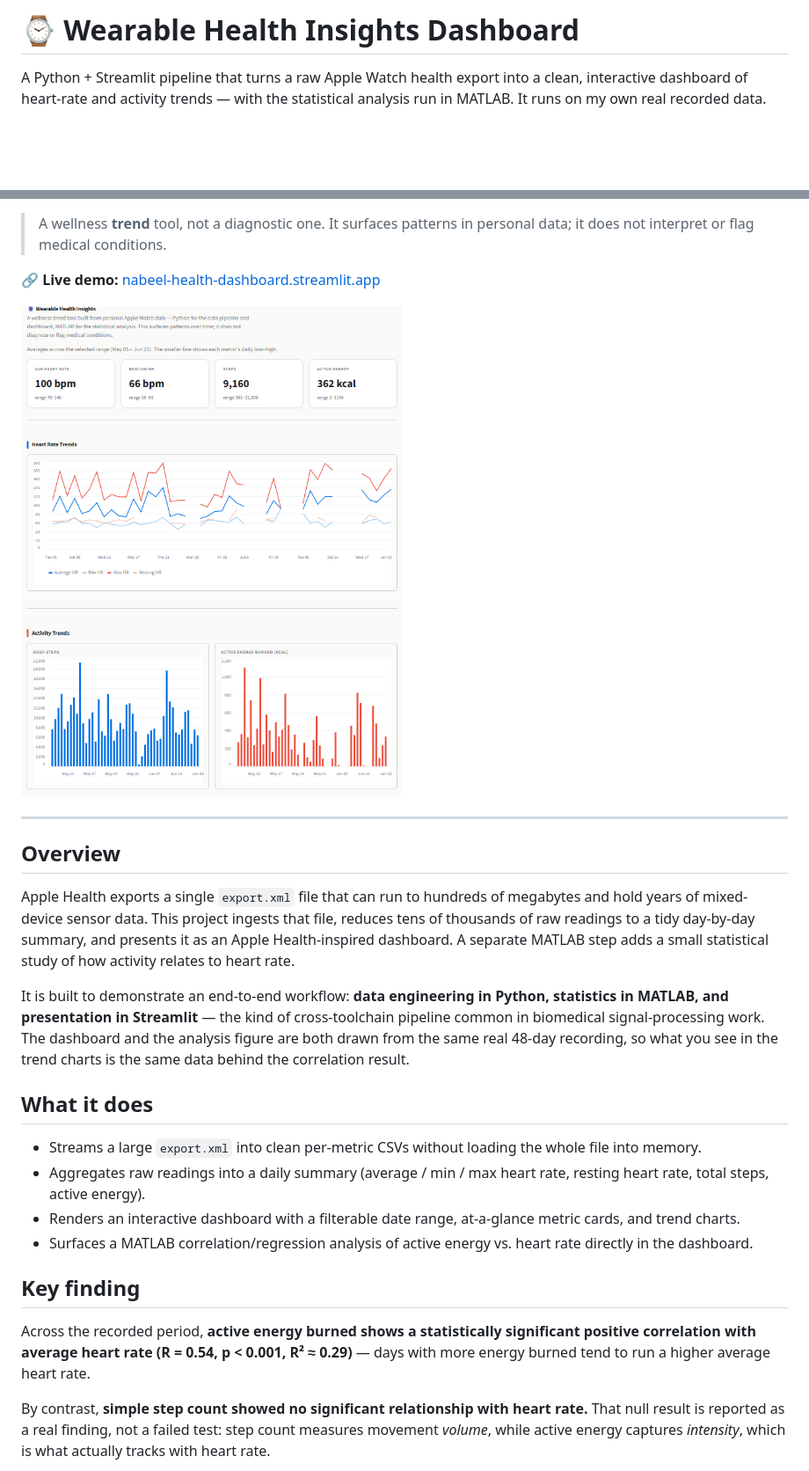
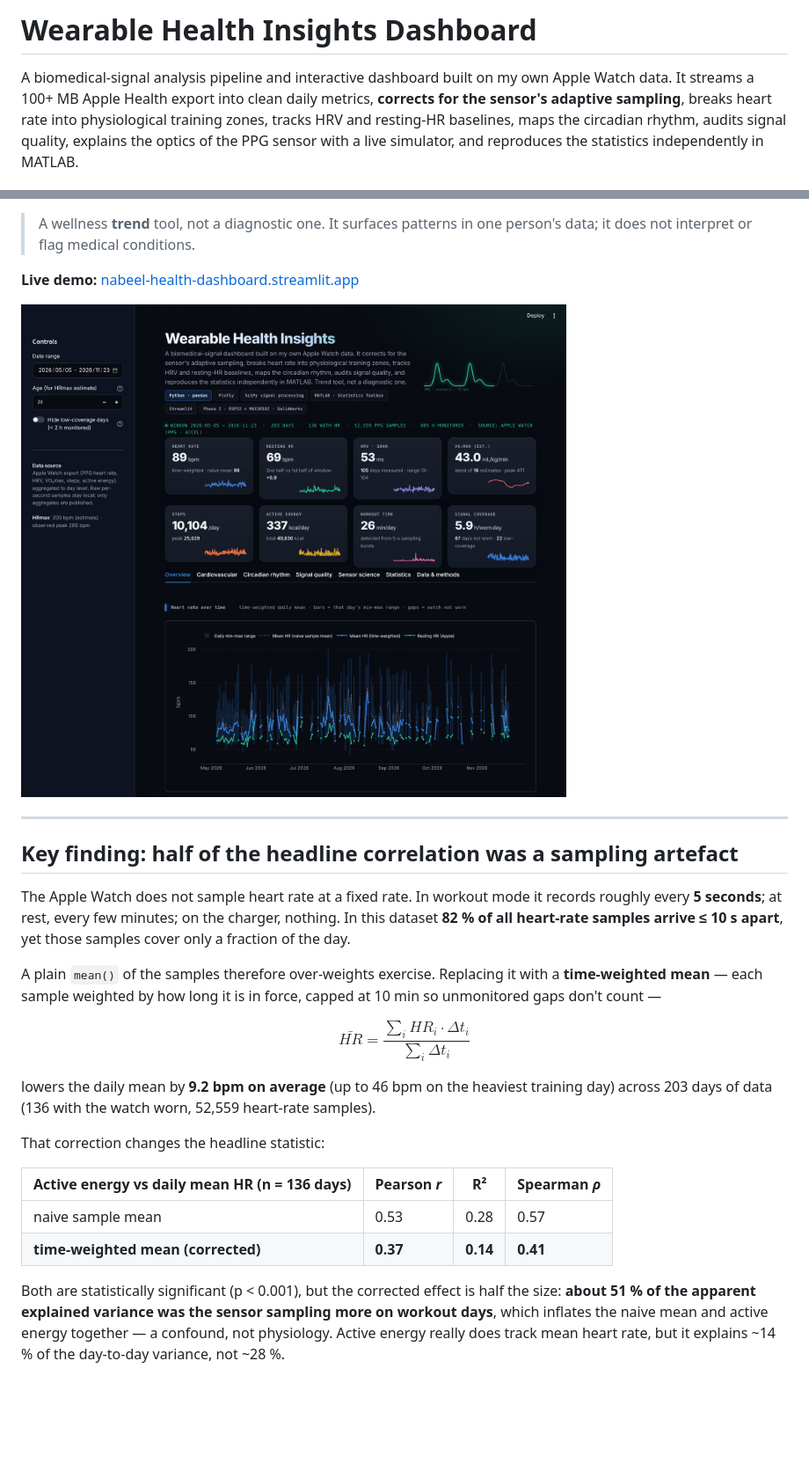
Before and after one commit to NabeelAbdel/wearable-health-dashboard, a Markdown page: README.md, 2 parts joined by grey strips. Shown at 88% size. GitHub-like rendering; pictures changed too: dashboard.png (deleted), docs/overview.png (added); blank space fills up the shorter version.

```diff
--- a/README.md
+++ b/README.md
@@ -1,6 +1,6 @@
-# ⌚ Wearable Health Insights Dashboard
+# Wearable Health Insights Dashboard
 
-A Python + Streamlit pipeline that turns a raw Apple Watch health export into a clean, interactive dashboard of heart-rate and activity trends — with the statistical analysis run in MATLAB. It runs on my own real recorded data.
+A biomedical-signal analysis pipeline and interactive dashboard built on my own Apple Watch data. It streams a 100+ MB Apple Health export into clean daily metrics, **corrects for the sensor's adaptive sampling**, breaks heart rate into physiological training zones, tracks HRV and resting-HR baselines, maps the circadian rhythm, audits signal quality, explains the optics of the PPG sensor with a live simulator, and reproduces the statistics independently in MATLAB.
 
 [![Live Demo](https://img.shields.io/badge/Live_Demo-Open_App-FF4B4B?logo=streamlit&logoColor=white)](https://nabeel-health-dashboard.streamlit.app/)
 ![Python](https://img.shields.io/badge/Python-3.12-3776AB?logo=python&logoColor=white)
@@ -8,30 +10,30 @@ A Python + Streamlit pipeline that turns a raw Apple Watch health export into a
 ![MATLAB](https://img.shields.io/badge/MATLAB-Statistics%20Toolbox-0076A8?logo=mathworks&logoColor=white)
 ![License](https://img.shields.io/badge/License-MIT-2EA44F)
 
-> A wellness **trend** tool, not a diagnostic one. It surfaces patterns in personal data; it does not interpret or flag medical conditions.
+> A wellness **trend** tool, not a diagnostic one. It surfaces patterns in one person's data; it does not interpret or flag medical conditions.
 
-**🔗 Live demo:** [nabeel-health-dashboard.streamlit.app](https://nabeel-health-dashboard.streamlit.app/)
+**Live demo:** [nabeel-health-dashboard.streamlit.app](https://nabeel-health-dashboard.streamlit.app/)
 
-![Wearable Health Insights dashboard — daily metric cards, heart-rate trends, and activity trends](dashboard.png)
+![Dashboard overview — KPI cards, time-weighted heart-rate trend, activity charts](docs/overview.png)
 
 ---
 
-## Overview
+## Key finding: half of the headline correlation was a sampling artefact
 
-Apple Health exports a single `export.xml` file that can run to hundreds of megabytes and hold years of mixed-device sensor data. This project ingests that file, reduces tens of thousands of raw readings to a tidy day-by-day summary, and presents it as an Apple Health-inspired dashboard. A separate MATLAB step adds a small statistical study of how activity relates to heart rate.
+The Apple Watch does not sample heart rate at a fixed rate. In workout mode it records roughly every **5 seconds**; at rest, every few minutes; on the charger, nothing. In this dataset **82 % of all heart-rate samples arrive ≤ 10 s apart**, yet those samples cover only a fraction of the day.
 
-It is built to demonstrate an end-to-end workflow: **data engineering in Python, statistics in MATLAB, and presentation in Streamlit** — the kind of cross-toolchain pipeline common in biomedical signal-processing work. The dashboard and the analysis figure are both drawn from the same real 48-day recording, so what you see in the trend charts is the same data behind the correlation result.
+A plain `mean()` of the samples therefore over-weights exercise. Replacing it with a **time-weighted mean** — each sample weighted by how long it is in force, capped at 10 min so unmonitored gaps don't count —
 
-## What it does
+$$\bar{HR} = \frac{\sum_i HR_i \cdot \Delta t_i}{\sum_i \Delta t_i}$$
 
-- Streams a large `export.xml` into clean per-metric CSVs without loading the whole file into memory.
-- Aggregates raw readings into a daily summary (average / min / max heart rate, resting heart rate, total steps, active energy).
-- Renders an interactive dashboard with a filterable date range, at-a-glance metric cards, and trend charts.
-- Surfaces a MATLAB correlation/regression analysis of active energy vs. heart rate directly in the dashboard.
+lowers the daily mean by **9.2 bpm on average** (up to 46 bpm on the heaviest training day) across 203 days of data (136 with the watch worn, 52,559 heart-rate samples).
 
-## Key finding
+That correction changes the headline statistic:
 
-Across the recorded period, **active energy burned shows a statistically significant positive correlation with average heart rate (R = 0.54, p < 0.001, R² ≈ 0.29)** — days with more energy burned tend to run a higher average heart rate.
+| Active energy vs daily mean HR (n = 136 days) | Pearson *r* | R² | Spearman *ρ* |
+|---|---|---|---|
+| naive sample mean | 0.53 | 0.28 | 0.57 |
+| **time-weighted mean (corrected)** | **0.37** | **0.14** | **0.41** |
 
-By contrast, **simple step count showed no significant relationship with heart rate.** That null result is reported as a real finding, not a failed test: step count measures movement *volume*, while active energy captures *intensity*, which is what actually tracks with heart rate.
+Both are statistically significant (p < 0.001), but the corrected effect is half the size: **about 51 % of the apparent explained variance was the sensor sampling more on workout days**, which inflates the naive mean and active energy together — a confound, not physiology. Active energy really does track mean heart rate, but it explains ~14 % of the day-to-day variance, not ~28 %.
 
```
Also changed, not shown: other parts of README.md (+91 -30 lines), docs/cardiovascular.png (added), docs/sensor_science.png (added), docs/signal_quality.png (added), energy_vs_hr_correlation.png, 10 other files.
